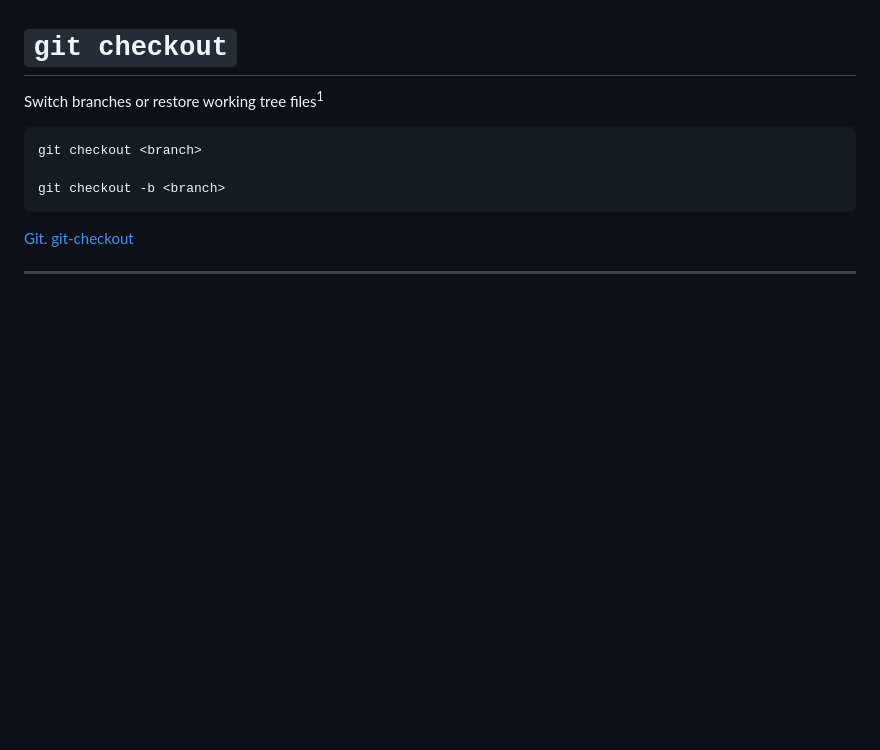
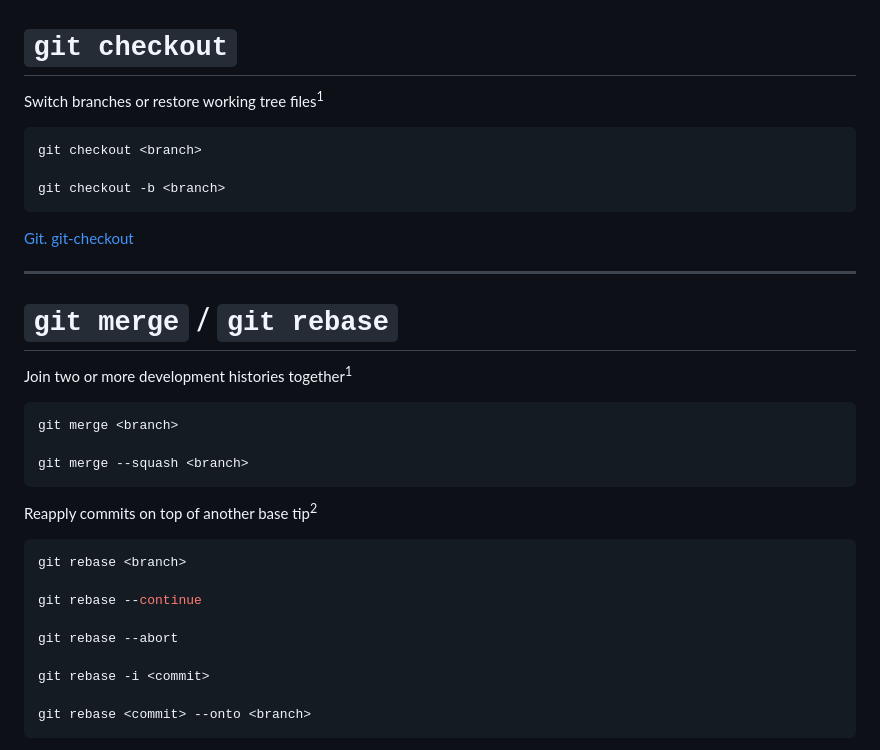
Before and after one commit to alexanderdavide/git-most-wanted, a Markdown page: slides.md, the part around one of its changes. Rendered like a GitHub page; blank space fills up the shorter version.

Commit message:
feat: add git merge and rebase

````diff
--- a/slides.md
+++ b/slides.md
@@ -396,3 +396,27 @@ git checkout -b <branch>
 
 ---
 
+# `git merge` / `git rebase`
+
+Join two or more development histories together<sup>1</sup>
+
+```bash {all|1|3|none}
+git merge <branch>
+
+git merge --squash <branch>
+```
+
+Reapply commits on top of another base tip<sup>2</sup>
+
+```bash {none|all|1-5|7|9}
+git rebase <branch>
+
+git rebase --continue
+
+git rebase --abort
+
+git rebase -i <commit>
+
+git rebase <commit> --onto <branch>
+```
+
````
Also changed, not shown: other parts of slides.md (+8 -0 lines).
